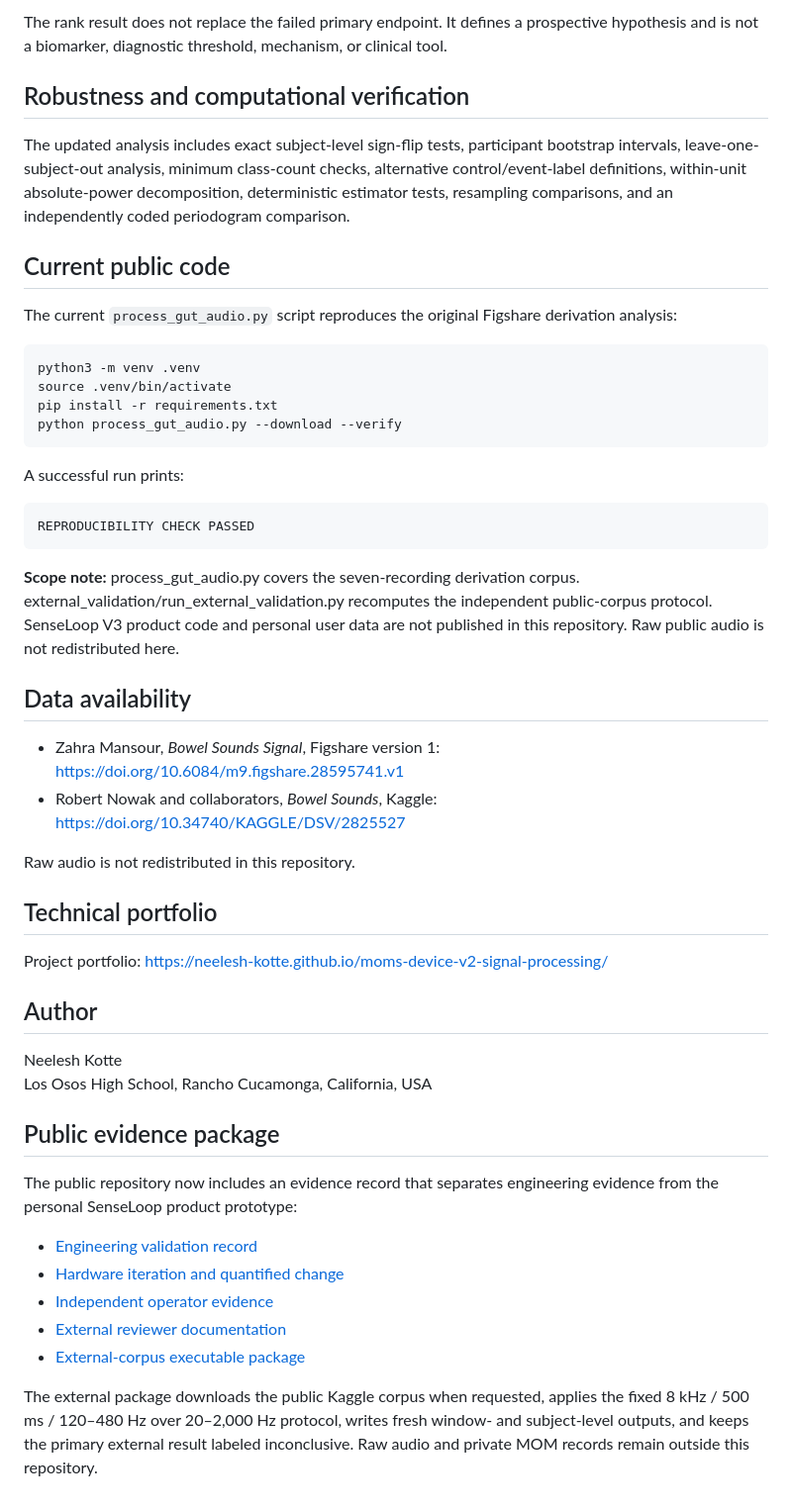
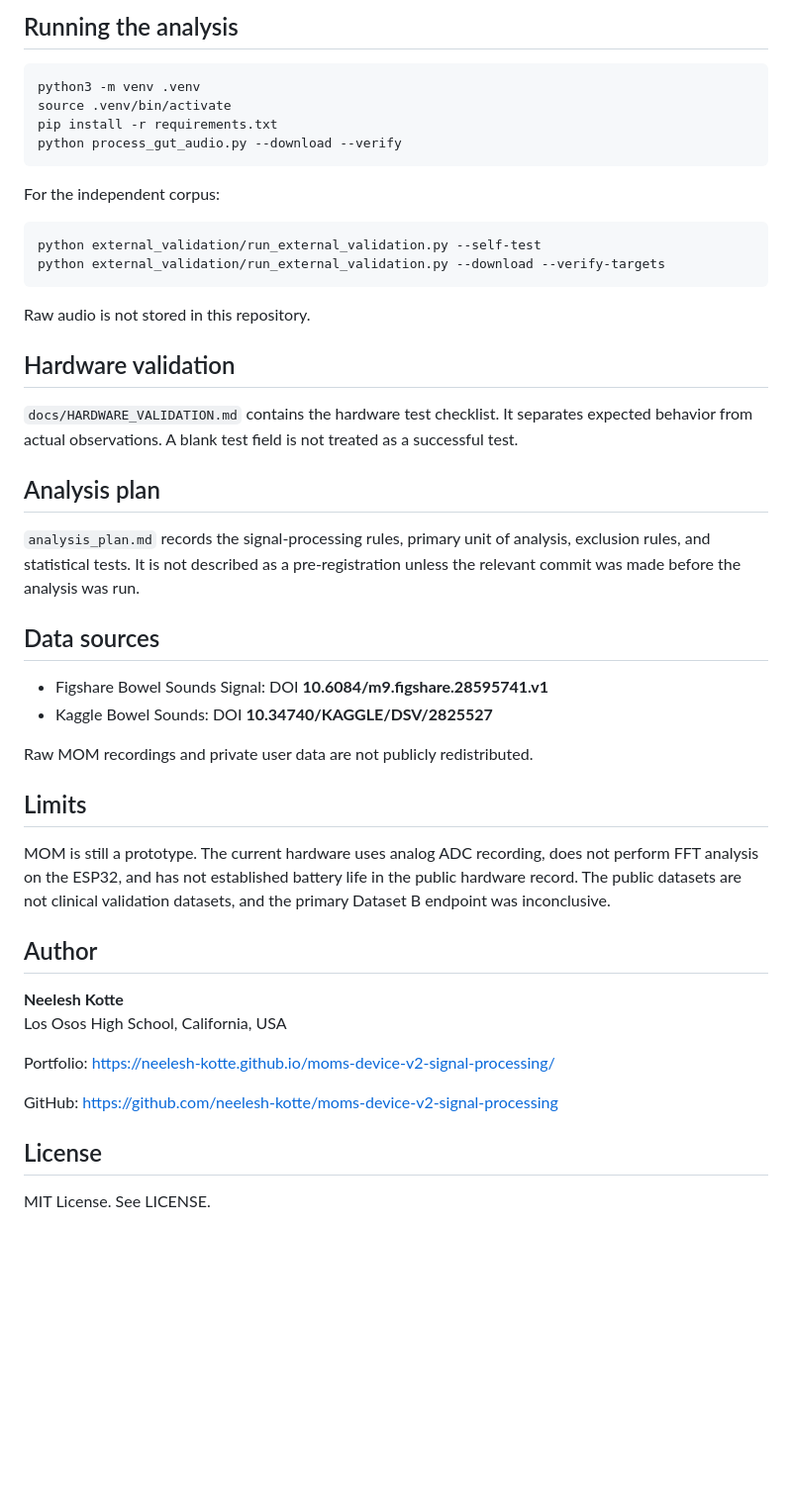
Before and after one commit to neelesh-kotte/moms-device-v2-signal-processing, a Markdown page: README.md, the part around one of its changes. Shown at 99% size. Drawn GitHub-style; blank space fills up the shorter version.

````diff
--- a/README.md
+++ b/README.md
@@ -188,13 +112,5 @@ After the primary result was observed, a within-subject Mann–Whitney probabili
 
-The rank result does not replace the failed primary endpoint. It defines a prospective hypothesis and is not a biomarker, diagnostic threshold, mechanism, or clinical tool.
-
-## Robustness and computational verification
-
-The updated analysis includes exact subject-level sign-flip tests, participant bootstrap intervals, leave-one-subject-out analysis, minimum class-count checks, alternative control/event-label definitions, within-unit absolute-power decomposition, deterministic estimator tests, resampling comparisons, and an independently coded periodogram comparison.
-
-## Current public code
-
-The current `process_gut_audio.py` script reproduces the original Figshare derivation analysis:
+## Running the analysis
 
 ```bash
 python3 -m venv .venv
@@ -203,39 +119,43 @@ pip install -r requirements.txt
 python process_gut_audio.py --download --verify
 ```
 
-A successful run prints:
+For the independent corpus:
 
-```text
-REPRODUCIBILITY CHECK PASSED
+```bash
+python external_validation/run_external_validation.py --self-test
+python external_validation/run_external_validation.py --download --verify-targets
 ```
 
-**Scope note:** process_gut_audio.py covers the seven-recording derivation corpus. external_validation/run_external_validation.py recomputes the independent public-corpus protocol. SenseLoop V3 product code and personal user data are not published in this repository. Raw public audio is not redistributed here.
+Raw audio is not stored in this repository.
 
-## Data availability
+## Hardware validation
 
-- Zahra Mansour, *Bowel Sounds Signal*, Figshare version 1: https://doi.org/10.6084/m9.figshare.28595741.v1
-- Robert Nowak and collaborators, *Bowel Sounds*, Kaggle: https://doi.org/10.34740/KAGGLE/DSV/2825527
+`docs/HARDWARE_VALIDATION.md` contains the hardware test checklist. It separates expected behavior from actual observations. A blank test field is not treated as a successful test.
 
-Raw audio is not redistributed in this repository.
+## Analysis plan
 
-## Technical portfolio
+`analysis_plan.md` records the signal-processing rules, primary unit of analysis, exclusion rules, and statistical tests. It is not described as a pre-registration unless the relevant commit was made before the analysis was run.
 
-Project portfolio: https://neelesh-kotte.github.io/moms-device-v2-signal-processing/
+## Data sources
+
+- Figshare Bowel Sounds Signal: DOI **10.6084/m9.figshare.28595741.v1**
+- Kaggle Bowel Sounds: DOI **10.34740/KAGGLE/DSV/2825527**
+
+Raw MOM recordings and private user data are not publicly redistributed.
+
+## Limits
+
+MOM is still a prototype. The current hardware uses analog ADC recording, does not perform FFT analysis on the ESP32, and has not established battery life in the public hardware record. The public datasets are not clinical validation datasets, and the primary Dataset B endpoint was inconclusive.
 
 ## Author
 
-Neelesh Kotte
-Los Osos High School, Rancho Cucamonga, California, USA
+**Neelesh Kotte**
+Los Osos High School, California, USA
 
+Portfolio: https://neelesh-kotte.github.io/moms-device-v2-signal-processing/
 
-## Public evidence package
+GitHub: https://github.com/neelesh-kotte/moms-device-v2-signal-processing
 
-The public repository now includes an evidence record that separates engineering evidence from the personal SenseLoop product prototype:
+## License
 
-- [Engineering validation record](evidence/engineering-validation.md)
-- [Hardware iteration and quantified change](evidence/hardware-iteration.md)
-- [Independent operator evidence](evidence/independent-operator-evidence.md)
-- [External reviewer documentation](evidence/external-reviewers.md)
-- [External-corpus executable package](external_validation/README.md)
-
-The external package downloads the public Kaggle corpus when requested, applies the fixed 8 kHz / 500 ms / 120–480 Hz over 20–2,000 Hz protocol, writes fresh window- and subject-level outputs, and keeps the primary external result labeled inconclusive. Raw audio and private MOM records remain outside this repository.
+MIT License. See LICENSE.
````
Also changed, not shown: other parts of README.md (+79 -155 lines).
